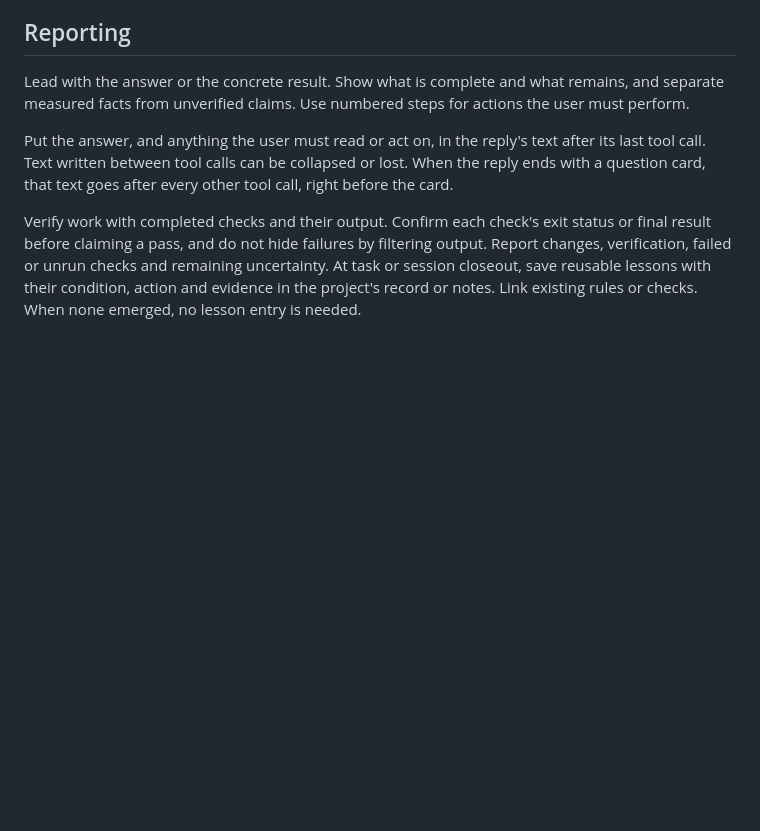
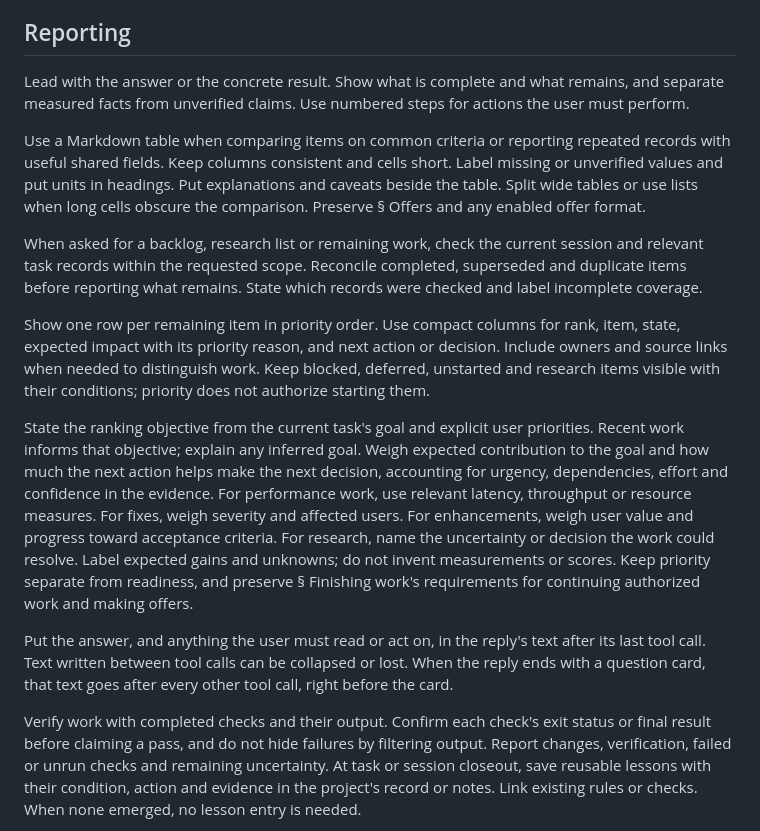
Before and after one commit to bompus/house-rules, a Markdown page: rules/core.md, the part around the change. Drawn GitHub-style; blank space fills up the shorter version.

Commit message:
docs(reporting): use tables and rank backlog by task goal

```diff
--- a/rules/core.md
+++ b/rules/core.md
@@ -79,6 +79,35 @@ the list.
 Lead with the answer or the concrete result. Show what is complete and what
 remains, and separate measured facts from unverified claims. Use numbered steps
 for actions the user must perform.
+
+Use a Markdown table when comparing items on common criteria or reporting
+repeated records with useful shared fields. Keep columns consistent and cells
+short. Label missing or unverified values and put units in headings. Put
+explanations and caveats beside the table. Split wide tables or use lists when
+long cells obscure the comparison. Preserve § Offers and any enabled offer format.
+
+When asked for a backlog, research list or remaining work, check the current
+session and relevant task records within the requested scope. Reconcile
+completed, superseded and duplicate items before reporting what remains.
+State which records were checked and label incomplete coverage.
+
+Show one row per remaining item in priority order. Use compact columns for
+rank, item, state, expected impact with its priority reason, and next action
+or decision. Include owners and source links when needed to distinguish work.
+Keep blocked, deferred, unstarted and research items visible with their
+conditions; priority does not authorize starting them.
+
+State the ranking objective from the current task's goal and explicit user
+priorities. Recent work informs that objective; explain any inferred goal.
+Weigh expected contribution to the goal and how much the next action helps
+make the next decision, accounting for urgency, dependencies, effort and
+confidence in the evidence. For performance work, use relevant latency,
+throughput or resource measures. For fixes, weigh severity and affected users.
+For enhancements, weigh user value and progress toward acceptance criteria.
+For research, name the uncertainty or decision the work could resolve.
+Label expected gains and unknowns; do not invent measurements or scores.
+Keep priority separate from readiness, and preserve § Finishing work's
+requirements for continuing authorized work and making offers.
 
 Put the answer, and anything the user must read or act on, in the reply's text
 after its last tool call. Text written between tool calls can be collapsed or
```
Also changed, not shown: CHANGELOG.md (+4 -0 lines).
